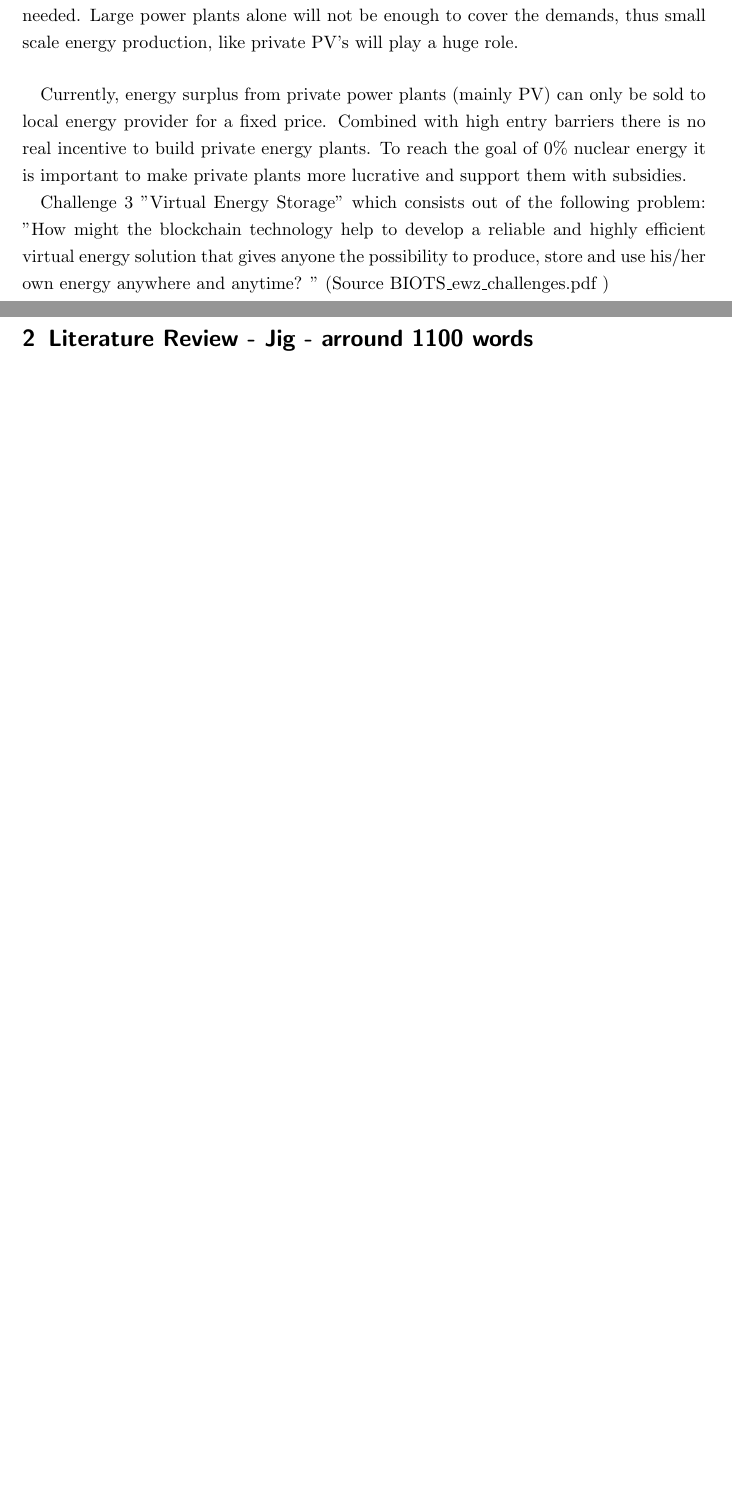
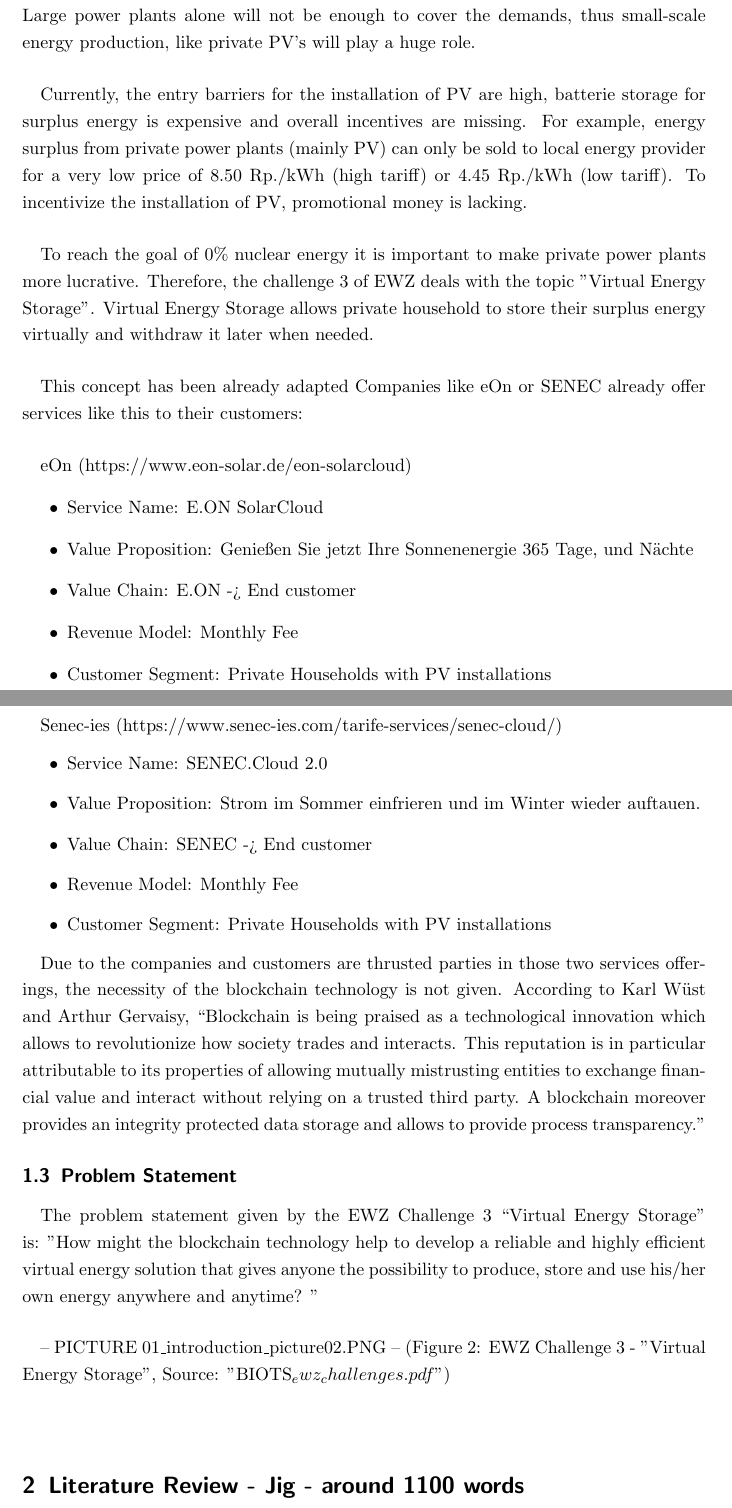
Before and after one commit to StefanOnGit/EnergyOnline, a LaTeX document (report/Report.tex): two parts of pages 1 and 2 of 3 before the commit and two parts of pages 2 and 3 of 5 after it, joined at a grey line, cut so that both start at the same text, the shorter picture padded with empty space. Compiled offline with pdfLaTeX.

Commit message:
introduction added

```diff
--- a/report/Report.tex
+++ b/report/Report.tex
@@ -18 +32,26 @@
+    In 2016 32.8\% of the electricity in Switzerland is provided by nuclear power plants.  To be able to cover those losses, massive investments into renewable energy are needed. Large power plants alone will not be enough to cover the demands, thus small-scale energy production, like private PV's will play a huge role.
+    \paragraph{}
+    Currently, the entry barriers for the installation of PV are high, batterie storage for surplus energy is expensive and overall incentives are missing. For example, energy surplus from private power plants (mainly PV) can only be sold to local energy provider for a very low price of 8.50 Rp./kWh (high tariff) or 4.45 Rp./kWh (low tariff).  To incentivize the installation of PV, promotional money is lacking.
+    \paragraph{}
+    To reach the goal of 0\% nuclear energy it is important to make private power plants more lucrative. Therefore, the challenge 3 of EWZ deals with the topic "Virtual Energy Storage". Virtual Energy Storage allows private household to store their surplus energy virtually and withdraw it later when needed.
+    \paragraph{}
+    This concept has been already adapted   Companies like eOn or SENEC already offer services like this to their customers:
+    \paragraph{}
+    eOn (https://www.eon-solar.de/eon-solarcloud)
+\begin{itemize}
+\item Service Name: 		E.ON SolarCloud
+\item Value Proposition: 	Genießen Sie jetzt Ihre Sonnenenergie 365 Tage, und Nächte
+\item Value Chain:		E.ON -> End customer
+\item Revenue Model: 	Monthly Fee
+\item Customer Segment:	Private Households with PV installations
+\end{itemize}
+\paragraph{}
+Senec-ies (https://www.senec-ies.com/tarife-services/senec-cloud/)
+\begin{itemize}
+\item Service Name:		SENEC.Cloud 2.0
+\item Value Proposition:	Strom im Sommer einfrieren und im Winter wieder auftauen.
+\item Value Chain:		SENEC -> End customer
+\item Revenue Model: 	Monthly Fee
+\item Customer Segment:	Private Households with PV installations
+\end{itemize}
 
@@ -20,17 +58,15 @@
 
-    -- PICTURE biots2018\_verticals.PNG -- (Source http://biots.org/the-biotsphere/)
+    Due to the companies and customers are thrusted parties in those two services offerings, the necessity of the blockchain technology is not given. According to Karl Wüst and Arthur Gervaisy, “Blockchain is being praised as a technological innovation which allows to revolutionize how society trades and interacts. This reputation is in particular attributable to its properties of allowing mutually mistrusting entities to exchange financial value and interact without relying on a trusted third party. A blockchain moreover provides an integrity protected data storage and allows to provide process transparency.”
 
-    This  report was created as a result of the EWZ.
+\subsection{Problem Statement}
+ \paragraph{}
+    The problem statement given by the EWZ Challenge 3 “Virtual Energy Storage” is: "How might the blockchain technology help to develop a reliable and highly efficient virtual energy solution that gives anyone the possibility to produce, store and use his/her own energy anywhere and anytime? "
+    \paragraph{}
+    -- PICTURE 01\_introduction\_picture02.PNG --
+    (Figure 2: EWZ Challenge 3 - "Virtual Energy Storage", Source: "BIOTS_ewz_challenges.pdf")
+    \paragraph{}
 
-    \paragraph{}
-    It has been decided, that all nuclear plants in Switzerland have to go off the grid until 2034. Currently 40\% of the electricity in Switzerland is provided by nuclear power plants. To be able to cover those losses, massive investments into renewable energy are needed. Large power plants alone will not be enough to cover the demands, thus small scale energy production, like private PV's will play a huge role.
-    \paragraph{}
-    Currently, energy surplus from private power plants (mainly PV) can only be sold to local energy provider for a fixed price. Combined with high entry barriers there is no real incentive to build private energy plants.
-	To reach the goal of 0\% nuclear energy it is important to make private plants more lucrative and support them with subsidies.
-
-    Challenge 3 "Virtual Energy Storage" which consists out of the following problem:  "How might the blockchain technology help to develop a reliable and highly efficient virtual energy solution that gives anyone the possibility to produce, store and use his/her own energy anywhere and anytime? " (Source BIOTS\_ewz\_challenges.pdf )
-
-	\section{Literature Review - Jig - arround 1100 words}
+	\section{Literature Review - Jig - around 1100 words}
 
     \begin{itemize}
     \item Business Model https://www.eon-solar.de/eon-solarcloud
```
Also changed, not shown: report/01_introduction_picture01.PNG (renamed from report/biots2018_verticals.PNG), report/01_introduction_picture02.PNG (added), report/biots2018_ewz_challenge3_overview.PNG (deleted), report/Report.tex (27 more changed lines), 1 other file.
